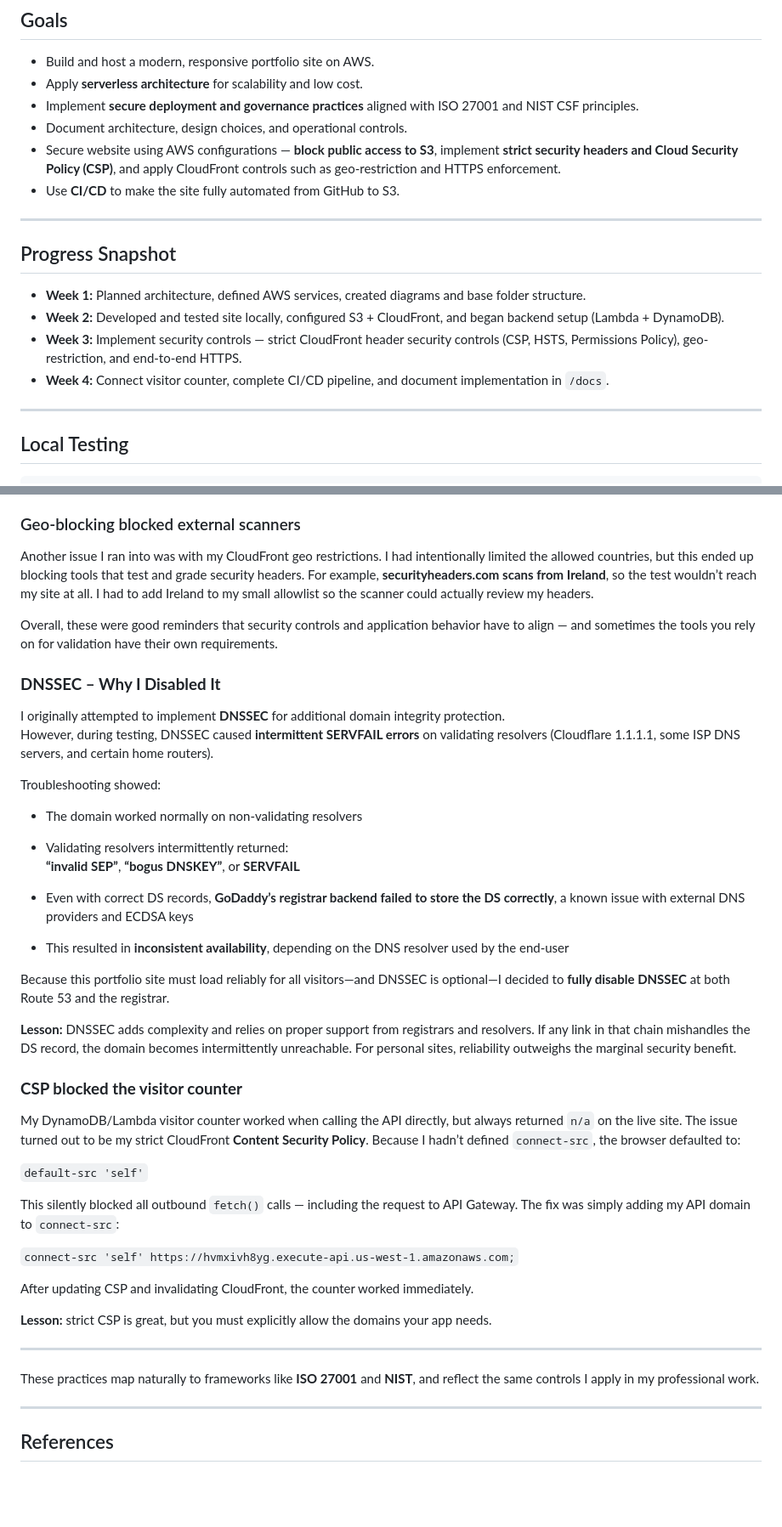
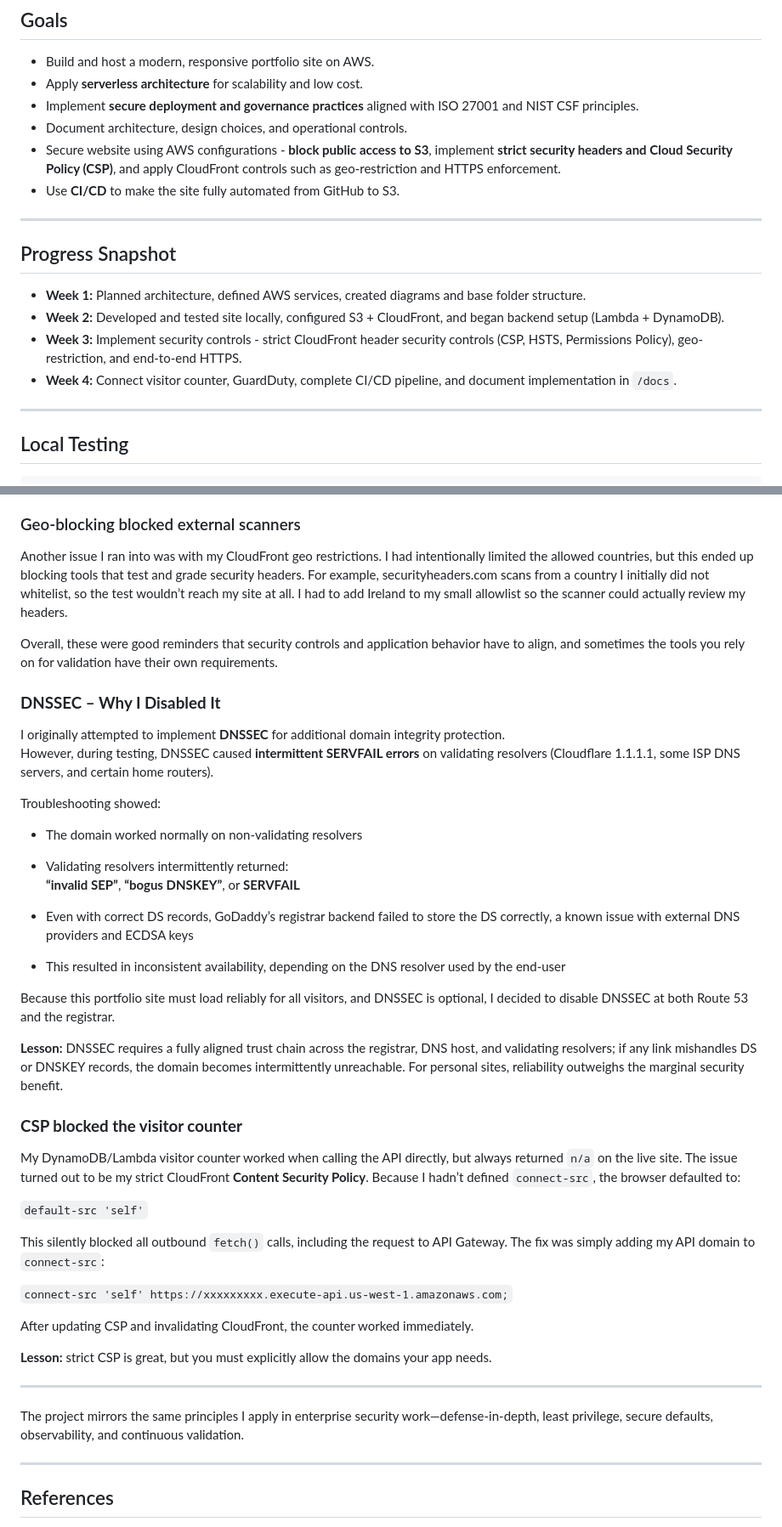
Before and after one commit to JoelF-GRC/AWS-cloud-resume-challenge, a Markdown page: README.md, 2 parts joined by grey strips. Shown at 85% size. Drawn GitHub-style; blank space fills up the shorter version.

Commit message:
cleaned up loose items

```diff
--- a/README.md
+++ b/README.md
@@ -81,7 +80,7 @@ cloud-resume-challenge/
 - Apply **serverless architecture** for scalability and low cost.
 - Implement **secure deployment and governance practices** aligned with ISO 27001 and NIST CSF principles.
 - Document architecture, design choices, and operational controls.
-- Secure website using AWS configurations — **block public access to S3**, implement **strict security headers and Cloud Security Policy (CSP)**, and apply CloudFront controls such as geo-restriction and HTTPS enforcement.
+- Secure website using AWS configurations - **block public access to S3**, implement **strict security headers and Cloud Security Policy (CSP)**, and apply CloudFront controls such as geo-restriction and HTTPS enforcement.
 - Use **CI/CD** to make the site fully automated from GitHub to S3.
 
 ---
@@ -90,8 +89,8 @@ cloud-resume-challenge/
 
 - **Week 1:** Planned architecture, defined AWS services, created diagrams and base folder structure.
 - **Week 2:** Developed and tested site locally, configured S3 + CloudFront, and began backend setup (Lambda + DynamoDB).
-- **Week 3:** Implement security controls — strict CloudFront header security controls (CSP, HSTS, Permissions Policy), geo-restriction, and end-to-end HTTPS.
-- **Week 4:** Connect visitor counter, complete CI/CD pipeline, and document implementation in `/docs`.
+- **Week 3:** Implement security controls - strict CloudFront header security controls (CSP, HSTS, Permissions Policy), geo-restriction, and end-to-end HTTPS.
+- **Week 4:** Connect visitor counter, GuardDuty, complete CI/CD pipeline, and document implementation in `/docs`.
 ---
 
 ## Local Testing
@@ -131,9 +130,9 @@ Once the site was live, I started tightening the CloudFront security headers (CS
 
 To fix this, I re-balanced the security settings so they stayed strong but didn’t block normal site behavior. That meant adjusting the CSP to allow the specific resources I actually use, adding support for Google Fonts, and cleaning up the Permissions-Policy. I also updated a couple of HTML/JS pieces so they would work properly under the more restrictive rules.
 ### Geo-blocking blocked external scanners
-Another issue I ran into was with my CloudFront geo restrictions. I had intentionally limited the allowed countries, but this ended up blocking tools that test and grade security headers. For example, **securityheaders.com scans from Ireland**, so the test wouldn’t reach my site at all. I had to add Ireland to my small allowlist so the scanner could actually review my headers.
+Another issue I ran into was with my CloudFront geo restrictions. I had intentionally limited the allowed countries, but this ended up blocking tools that test and grade security headers. For example, securityheaders.com scans from a country I initially did not whitelist, so the test wouldn’t reach my site at all. I had to add Ireland to my small allowlist so the scanner could actually review my headers.
 
-Overall, these were good reminders that security controls and application behavior have to align — and sometimes the tools you rely on for validation have their own requirements.
+Overall, these were good reminders that security controls and application behavior have to align, and sometimes the tools you rely on for validation have their own requirements.
 ### **DNSSEC – Why I Disabled It**
 
 I originally attempted to implement **DNSSEC** for additional domain integrity protection.
@@ -146,30 +145,29 @@ Troubleshooting showed:
 - Validating resolvers intermittently returned:
     **“invalid SEP”**, **“bogus DNSKEY”**, or **SERVFAIL**
 
-- Even with correct DS records, **GoDaddy’s registrar backend failed to store the DS correctly**, a known issue with external DNS providers and ECDSA keys
+- Even with correct DS records, GoDaddy’s registrar backend failed to store the DS correctly, a known issue with external DNS providers and ECDSA keys
 
-- This resulted in **inconsistent availability**, depending on the DNS resolver used by the end-user
+- This resulted in inconsistent availability, depending on the DNS resolver used by the end-user
 
+Because this portfolio site must load reliably for all visitors, and DNSSEC is optional, I decided to disable DNSSEC at both Route 53 and the registrar.
 
-Because this portfolio site must load reliably for all visitors—and DNSSEC is optional—I decided to **fully disable DNSSEC** at both Route 53 and the registrar.
-
-**Lesson:** DNSSEC adds complexity and relies on proper support from registrars and resolvers. If any link in that chain mishandles the DS record, the domain becomes intermittently unreachable. For personal sites, reliability outweighs the marginal security benefit.
+**Lesson:** DNSSEC requires a fully aligned trust chain across the registrar, DNS host, and validating resolvers; if any link mishandles DS or DNSKEY records, the domain becomes intermittently unreachable. For personal sites, reliability outweighs the marginal security benefit.
 ### **CSP blocked the visitor counter**
 
 My DynamoDB/Lambda visitor counter worked when calling the API directly, but always returned `n/a` on the live site. The issue turned out to be my strict CloudFront **Content Security Policy**. Because I hadn’t defined `connect-src`, the browser defaulted to:
 
 `default-src 'self'`
 
-This silently blocked all outbound `fetch()` calls — including the request to API Gateway. The fix was simply adding my API domain to `connect-src`:
+This silently blocked all outbound `fetch()` calls, including the request to API Gateway. The fix was simply adding my API domain to `connect-src`:
 
-`connect-src 'self' https://hvmxivh8yg.execute-api.us-west-1.amazonaws.com;`
+`connect-src 'self' https://xxxxxxxxx.execute-api.us-west-1.amazonaws.com;`
 
 After updating CSP and invalidating CloudFront, the counter worked immediately.
 
 **Lesson:** strict CSP is great, but you must explicitly allow the domains your app needs.
 
 ---
-These practices map naturally to frameworks like **ISO 27001** and **NIST**, and reflect the same controls I apply in my professional work.
+The project mirrors the same principles I apply in enterprise security work—defense-in-depth, least privilege, secure defaults, observability, and continuous validation.
 
 ---
 
```
Also changed, not shown: other parts of README.md (+12 -13 lines).
